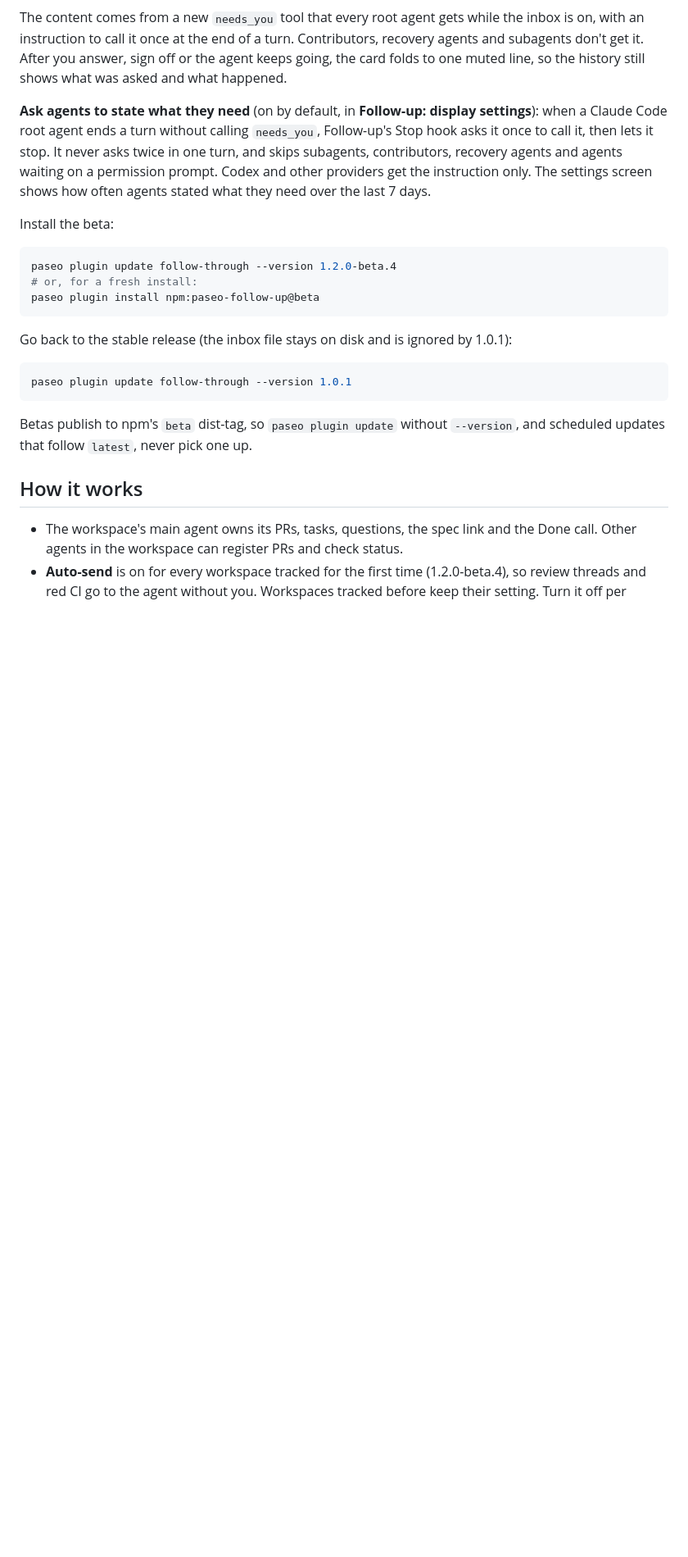
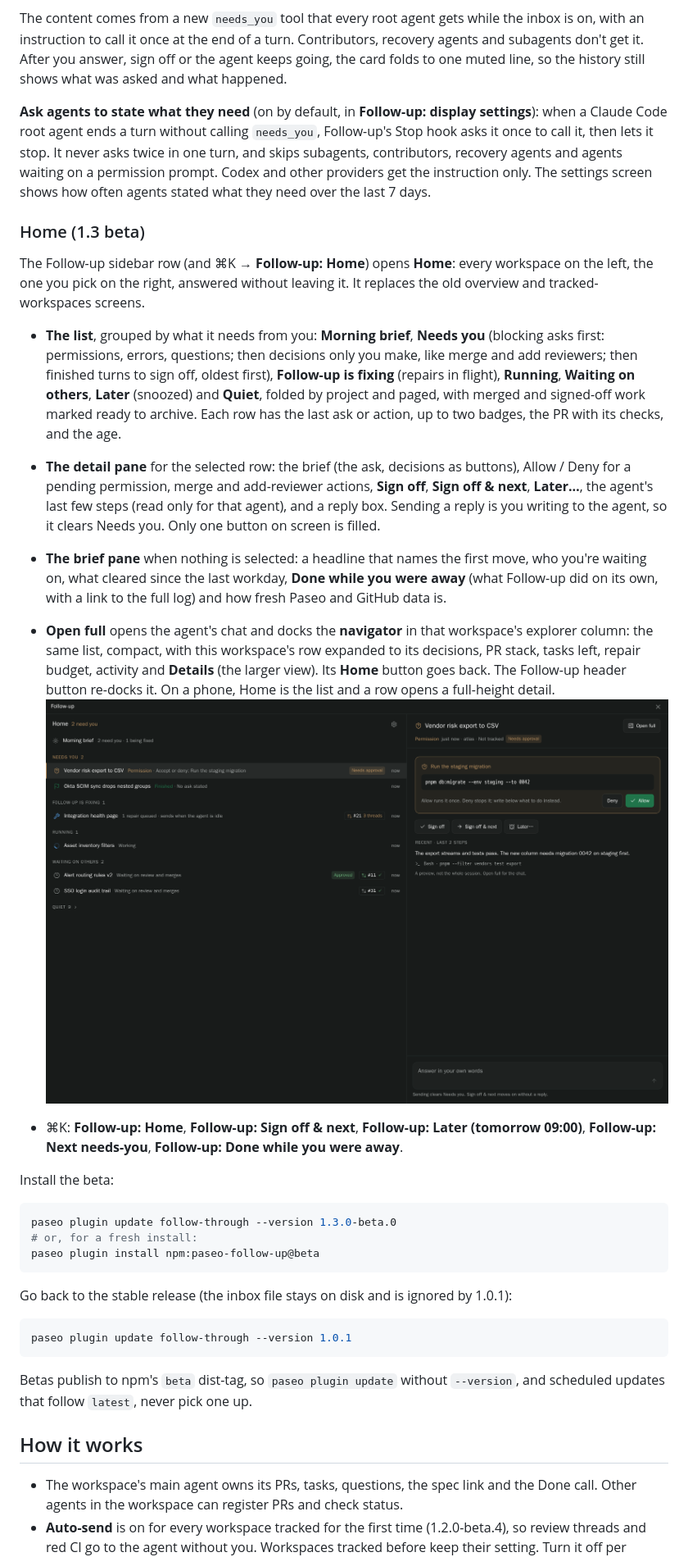
Before and after one commit to tomgrin10/paseo-follow-up, a Markdown page: README.md, the part around one of its changes. Shown at 82% size. Drawn GitHub-style; pictures changed too: docs/screenshots/follow-up-home.png (added); blank space fills up the shorter version.

Commit message:
Home: phone rows stack, no duplicate permission brief, docs and Home screenshot
Co-Authored-By: Claude Opus 5.5 <noreply@anthropic.com>

````diff
--- a/README.md
+++ b/README.md
@@ -98,10 +94,22 @@ The content comes from a new `needs_you` tool that every root agent gets while t
 
 **Ask agents to state what they need** (on by default, in **Follow-up: display settings**): when a Claude Code root agent ends a turn without calling `needs_you`, Follow-up's Stop hook asks it once to call it, then lets it stop. It never asks twice in one turn, and skips subagents, contributors, recovery agents and agents waiting on a permission prompt. Codex and other providers get the instruction only. The settings screen shows how often agents stated what they need over the last 7 days.
 
+### Home (1.3 beta)
+
+The Follow-up sidebar row (and ⌘K → **Follow-up: Home**) opens **Home**: every workspace on the left, the one you pick on the right, answered without leaving it. It replaces the old overview and tracked-workspaces screens.
+
+- **The list**, grouped by what it needs from you: **Morning brief**, **Needs you** (blocking asks first: permissions, errors, questions; then decisions only you make, like merge and add reviewers; then finished turns to sign off, oldest first), **Follow-up is fixing** (repairs in flight), **Running**, **Waiting on others**, **Later** (snoozed) and **Quiet**, folded by project and paged, with merged and signed-off work marked ready to archive. Each row has the last ask or action, up to two badges, the PR with its checks, and the age.
+- **The detail pane** for the selected row: the brief (the ask, decisions as buttons), Allow / Deny for a pending permission, merge and add-reviewer actions, **Sign off**, **Sign off & next**, **Later…**, the agent's last few steps (read only for that agent), and a reply box. Sending a reply is you writing to the agent, so it clears Needs you. Only one button on screen is filled.
+- **The brief pane** when nothing is selected: a headline that names the first move, who you're waiting on, what cleared since the last workday, **Done while you were away** (what Follow-up did on its own, with a link to the full log) and how fresh Paseo and GitHub data is.
+- **Open full** opens the agent's chat and docks the **navigator** in that workspace's explorer column: the same list, compact, with this workspace's row expanded to its decisions, PR stack, tasks left, repair budget, activity and **Details** (the larger view). Its **Home** button goes back. The Follow-up header button re-docks it. On a phone, Home is the list and a row opens a full-height detail.
+![Home: the list grouped into Needs you, Follow-up is fixing, Running and Waiting on others, with a permission selected and Allow / Deny, Sign off and the agent's last steps on the right](docs/screenshots/follow-up-home.png)
+
+- ⌘K: **Follow-up: Home**, **Follow-up: Sign off & next**, **Follow-up: Later (tomorrow 09:00)**, **Follow-up: Next needs-you**, **Follow-up: Done while you were away**.
+
 Install the beta:
 
 ```sh
-paseo plugin update follow-through --version 1.2.0-beta.4
+paseo plugin update follow-through --version 1.3.0-beta.0
 # or, for a fresh install:
 paseo plugin install npm:paseo-follow-up@beta
 ```
````
Also changed, not shown: other parts of README.md (+4 -8 lines), OVERVIEW.md (+3 -2 lines), docs/screenshots/follow-up-overview.png (deleted), 3 other files.
